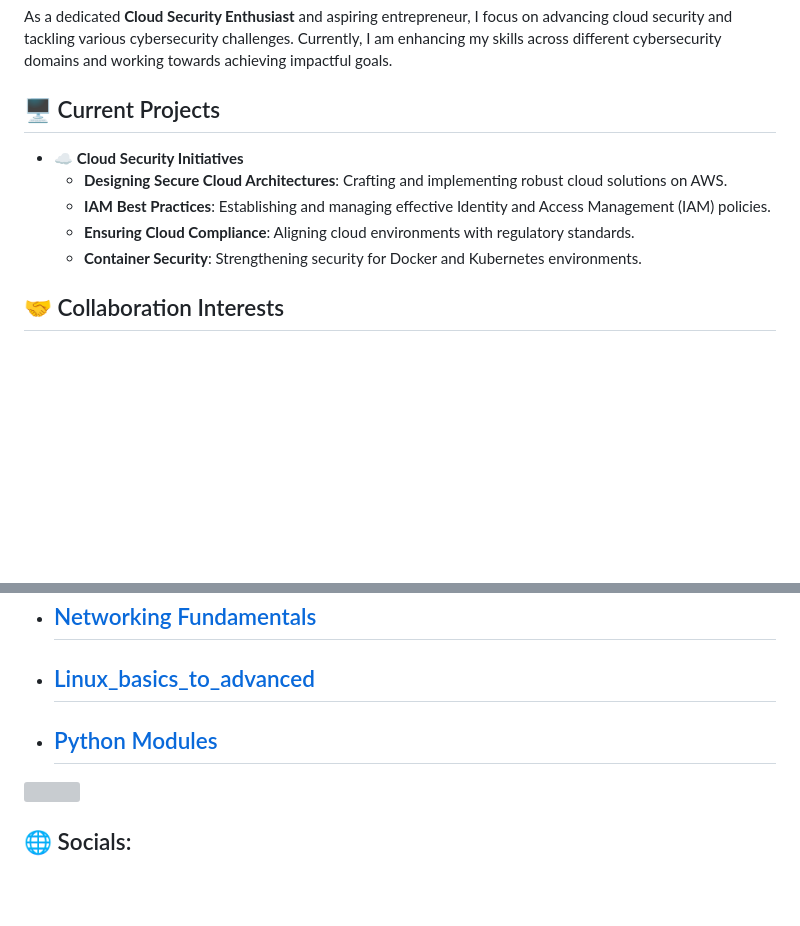
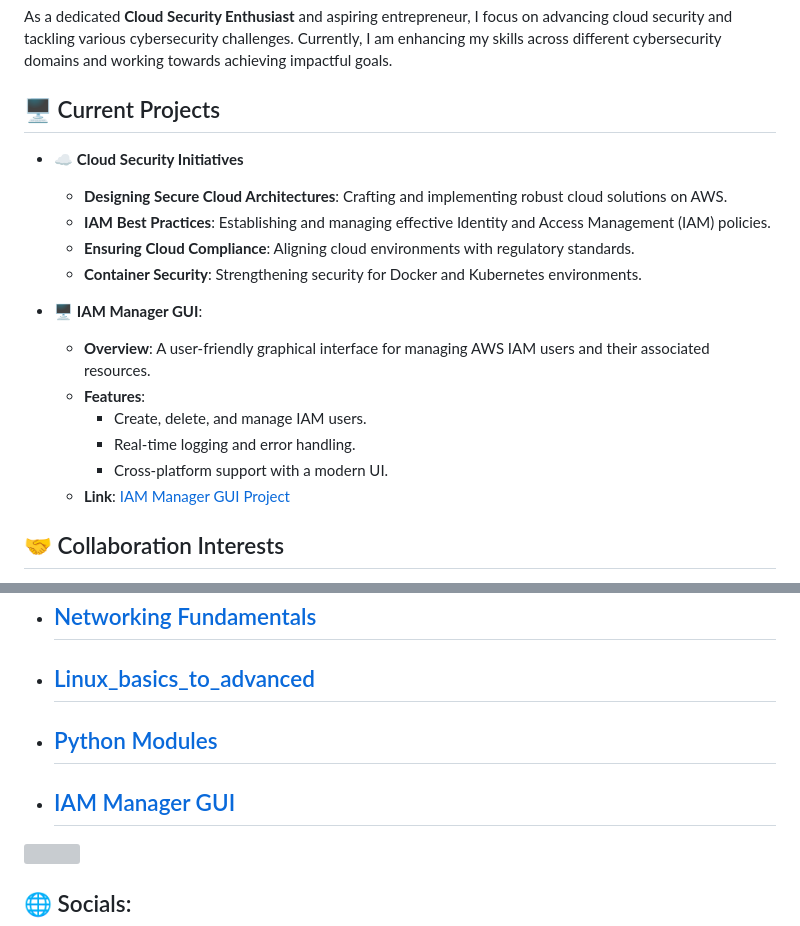
Before and after one commit to MaheshShukla1/MaheshShukla1, a Markdown page: README.md, 2 parts joined by grey strips. Rendered like a GitHub page; blank space fills up the shorter version; grey boxes are pictures that could not be loaded.

Commit message:
Add IAM Manager GUI project to README

```diff
--- a/README.md
+++ b/README.md
@@ -6,11 +6,20 @@
 As a dedicated **Cloud Security Enthusiast** and aspiring entrepreneur, I focus on advancing cloud security and tackling various cybersecurity challenges. Currently, I am enhancing my skills across different cybersecurity domains and working towards achieving impactful goals.
 
 ## 🖥️ Current Projects
+
 - ☁️ **Cloud Security Initiatives**
   - **Designing Secure Cloud Architectures**: Crafting and implementing robust cloud solutions on AWS.
   - **IAM Best Practices**: Establishing and managing effective Identity and Access Management (IAM) policies.
   - **Ensuring Cloud Compliance**: Aligning cloud environments with regulatory standards.
   - **Container Security**: Strengthening security for Docker and Kubernetes environments.
+
+- 🖥️ **IAM Manager GUI**:
+  - **Overview**: A user-friendly graphical interface for managing AWS IAM users and their associated resources.
+  - **Features**:
+    - Create, delete, and manage IAM users.
+    - Real-time logging and error handling.
+    - Cross-platform support with a modern UI.
+  - **Link**: [IAM Manager GUI Project](https://github.com/MaheshShukla1/IAM-Manager-GUI)
 
 ## 🤝 Collaboration Interests
 - 💡 Engaging in innovative projects that advance technology and security.
@@ -67,6 +75,7 @@ As a dedicated **Cloud Security Enthusiast** and aspiring entrepreneur, I focus
 * ## [Networking Fundamentals](https://github.com/MaheshShukla1/Networking_Notes_2024)
 * ## [Linux_basics_to_advanced](https://github.com/MaheshShukla1/Linux-Basics-To-Advanced)
 * ## [Python Modules](https://github.com/MaheshShukla1/Python-SOC-Security-notes)
+* ## [IAM Manager GUI](https://github.com/MaheshShukla1/IAM-Manager-GUI)
 
 [![](https://visitcount.itsvg.in/api?id=MaheshShukla1&label=Active&pretty=true)](https://visitcount.itsvg.in)
 
```
Also changed, not shown: other parts of README.md (+1 -2 lines).
